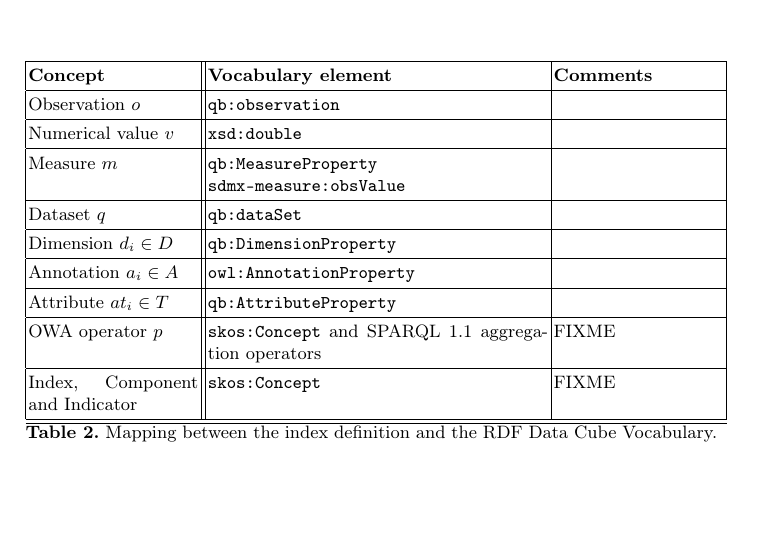
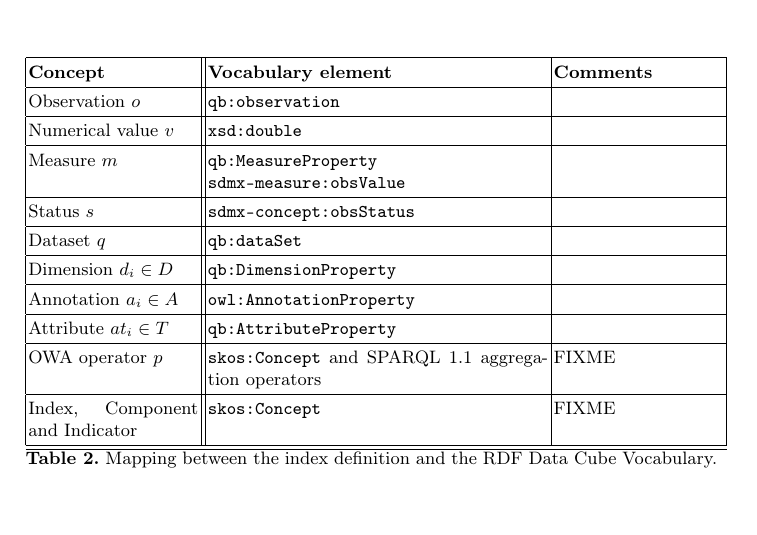
Before and after one commit to chemaar/rdfindex, a LaTeX paper (papers/mtsr-2013/rdfindex-mtsr-2013.tex): part of page 7 of 10, cut so that both start at the same text. Compiled offline with pdfLaTeX.

Commit message:
Adding more references

```diff
--- a/papers/mtsr-2013/rdfindex-mtsr-2013.tex
+++ b/papers/mtsr-2013/rdfindex-mtsr-2013.tex
@@ -284,6 +284,7 @@ with the aim of being extended in the future to fit new requirements.
    Observation $o$ & \texttt{qb:observation} &  \\ \hline
    Numerical value $v$ & \texttt{xsd:double} &  \\ \hline
    Measure $m$ & \texttt{qb:MeasureProperty} \texttt{sdmx-measure:obsValue} &  \\ \hline
+   Status $s$ & \texttt{sdmx-concept:obsStatus} &  \\ \hline
    Dataset $q$ & \texttt{qb:dataSet} &  \\ \hline
    Dimension $d_i \in D$ & \texttt{qb:DimensionProperty} &  \\ \hline
    Annotation $a_i \in A$ & \texttt{owl:AnnotationProperty} &  \\ \hline
```
Also changed, not shown: papers/mtsr-2013/rdfindex-mtsr-2013.tex (2 more changed lines).
